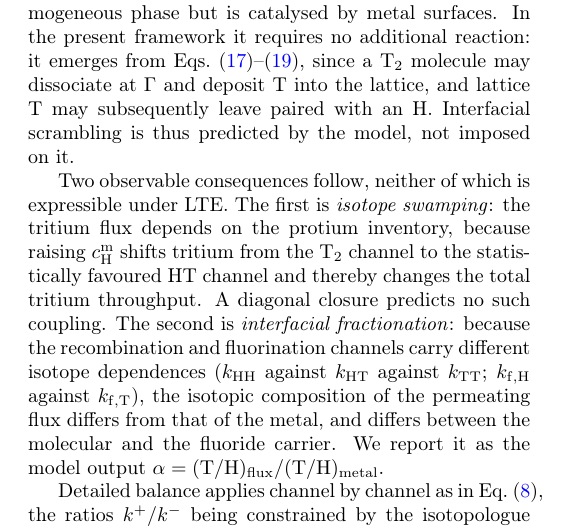
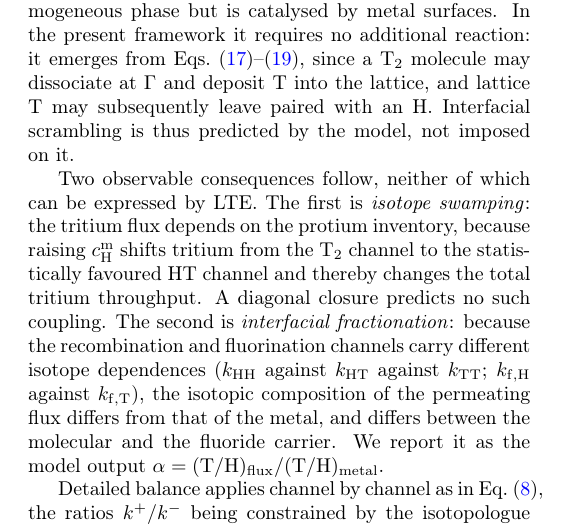
Before and after one commit to festim-dev/interface-models, a LaTeX paper (main.tex): part of one column of page 6 of 23, cut so that both start at the same text. Compiled offline with pdfLaTeX.

Commit message:
Updates from Overleaf

```diff
--- a/main.tex
+++ b/main.tex
@@ -726,7 +726,7 @@ molecule may dissociate at $\Gamma$ and deposit T into the lattice, and lattice
 T may subsequently leave paired with an H. Interfacial scrambling is thus
 predicted by the model, not imposed on it.
 
-Two observable consequences follow, neither of which is expressible under LTE.
+Two observable consequences follow, neither of which can be expressed by LTE.
 The first is \emph{isotope swamping}: the tritium flux depends on the protium
 inventory, because raising $\cm{\mathrm{H}}$ shifts tritium from the
 $\mathrm{T_2}$ channel to the statistically favoured HT channel and thereby
```
Also changed, not shown: main.tex (2 more changed lines).
